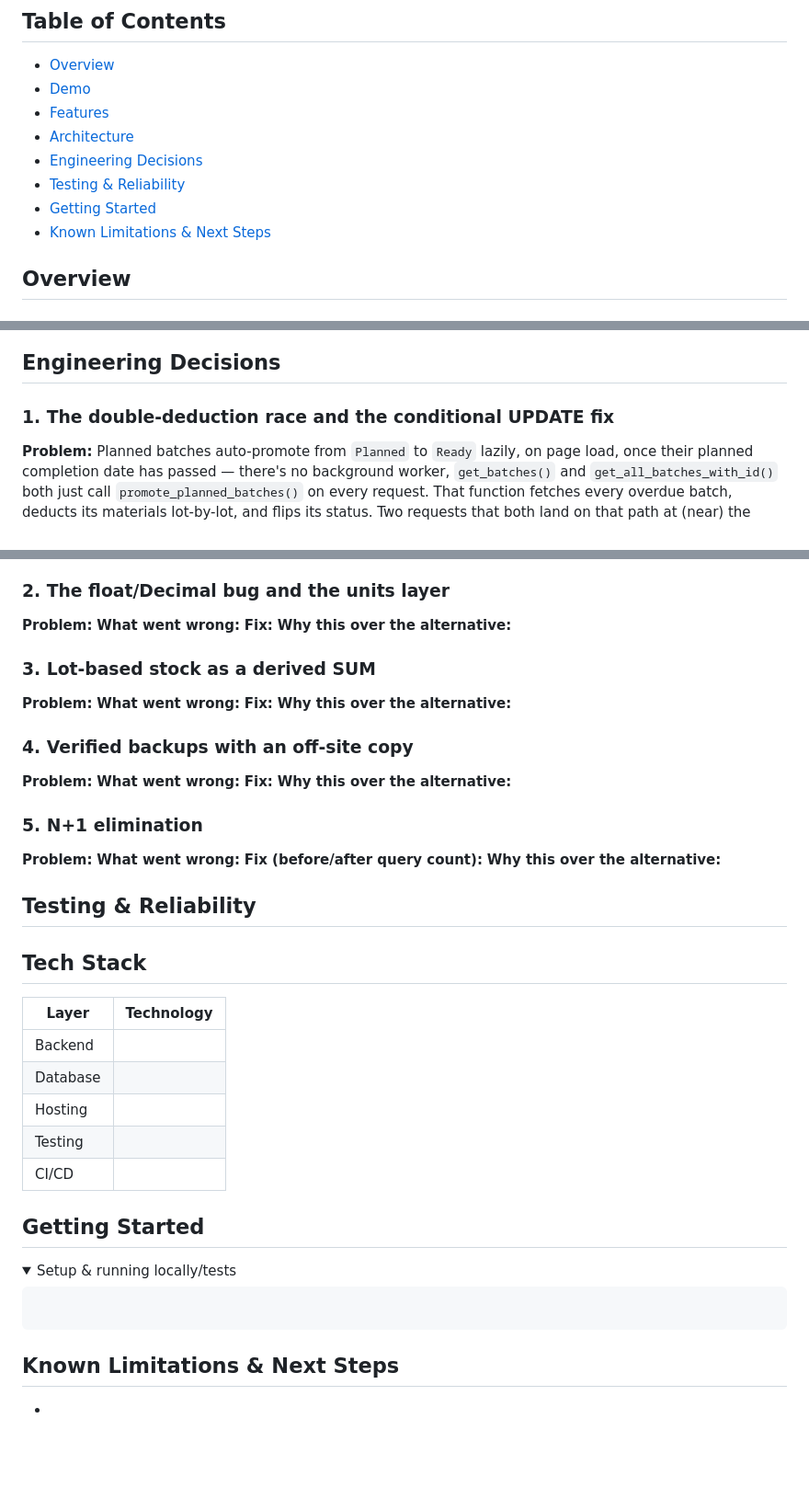
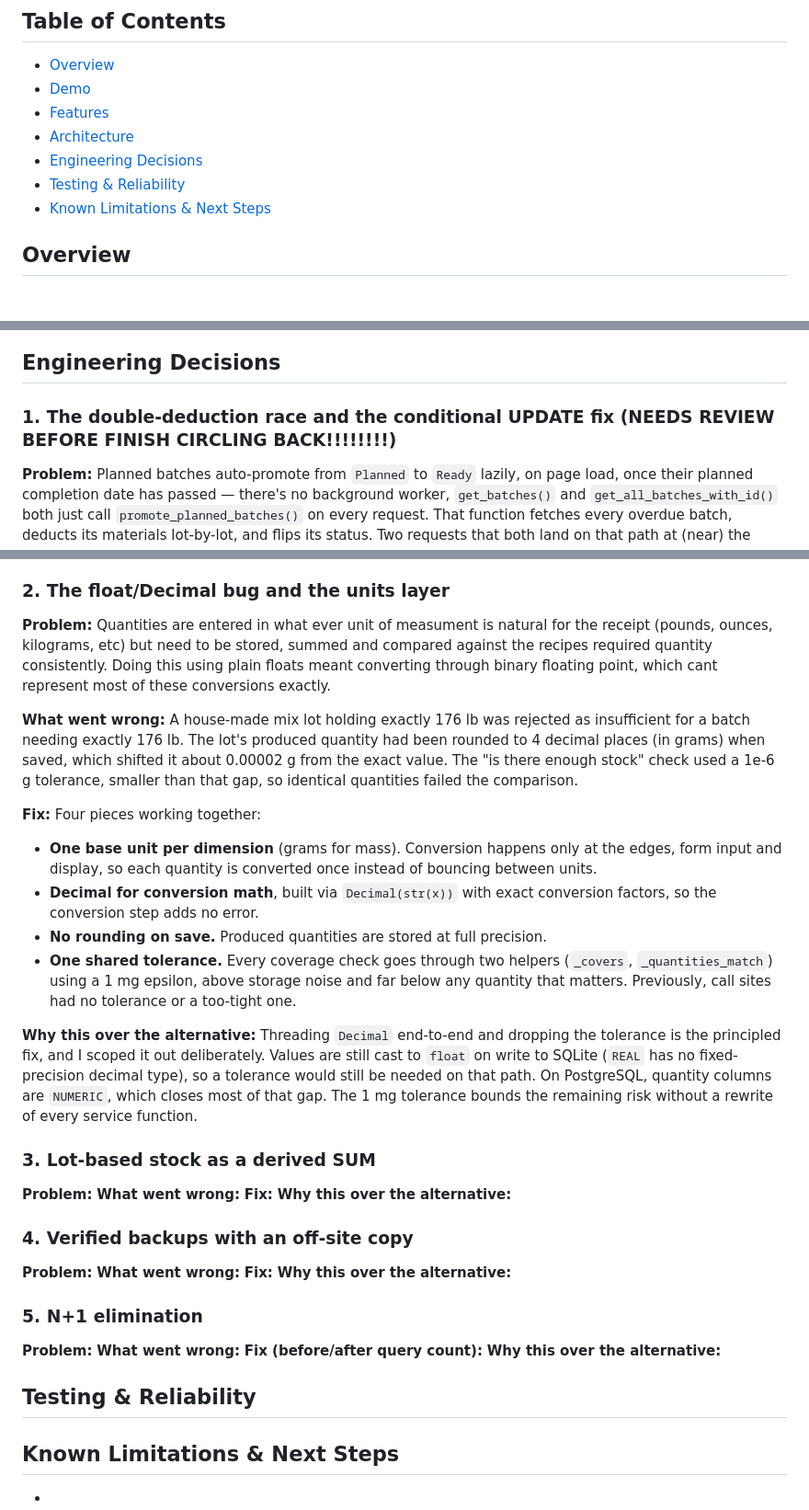
Before and after one commit to aero-greenfield/matcha-inventory-system, a Markdown page: README.md, 3 parts joined by grey strips. Shown at 92% size. Rendered like a GitHub page; folded sections open; blank space fills up the shorter version.

Commit message:
added more to readme

````diff
--- a/README.md
+++ b/README.md
@@ -13,7 +13,6 @@
 - [Architecture](#architecture)
 - [Engineering Decisions](#engineering-decisions)
 - [Testing & Reliability](#testing--reliability)
-- [Getting Started](#getting-started)
 - [Known Limitations & Next Steps](#known-limitations--next-steps)
 
 ## Overview
@@ -76,7 +75,7 @@ erDiagram
 
 <!-- 4-5 entries, each: Problem → What went wrong → Fix → Why this over the alternative -->
 
-### 1. The double-deduction race and the conditional UPDATE fix
+### 1. The double-deduction race and the conditional UPDATE fix (NEEDS REVIEW BEFORE FINISH CIRCLING BACK!!!!!!!!)
 
 **Problem:** Planned batches auto-promote from `Planned` to `Ready` lazily, on page load, once their planned completion date has passed — there's no background worker, `get_batches()` and `get_all_batches_with_id()` both just call `promote_planned_batches()` on every request. That function fetches every overdue batch, deducts its materials lot-by-lot, and flips its status. Two requests that both land on that path at (near) the same time — two different pages, two Gunicorn workers, doesn't matter which — can both end up acting on the same overdue batch.
 
@@ -93,10 +92,18 @@ erDiagram
 
 ### 2. The float/Decimal bug and the units layer
 
-**Problem:**
-**What went wrong:**
-**Fix:**
-**Why this over the alternative:**
+**Problem:** Quantities are entered in what ever unit of measument is natural for the receipt (pounds, ounces, kilograms, etc) but need to be stored, summed and compared against the recipes required quantity consistently. Doing this using plain floats meant converting through binary floating point, which cant represent most of these conversions exactly.
+
+**What went wrong:** A house-made mix lot holding exactly 176 lb was rejected as insufficient for a batch needing exactly 176 lb. The lot's produced quantity had been rounded to 4 decimal places (in grams) when saved, which shifted it about 0.00002 g from the exact value. The "is there enough stock" check used a 1e-6 g tolerance, smaller than that gap, so identical quantities failed the comparison.
+
+**Fix:**  Four pieces working together:
+- **One base unit per dimension** (grams for mass). Conversion happens only at the edges, form input and display, so each quantity is converted once instead of bouncing between units.
+- **Decimal for conversion math**, built via `Decimal(str(x))` with exact conversion factors, so the conversion step adds no error.
+- **No rounding on save.** Produced quantities are stored at full precision.
+- **One shared tolerance.** Every coverage check goes through two helpers (`_covers`, `_quantities_match`) using a 1 mg epsilon, above storage noise and far below any quantity that matters. Previously, call sites had no tolerance or a too-tight one.
+
+
+**Why this over the alternative:** Threading `Decimal` end-to-end and dropping the tolerance is the principled fix, and I scoped it out deliberately. Values are still cast to `float` on write to SQLite (`REAL` has no fixed-precision decimal type), so a tolerance would still be needed on that path. On PostgreSQL, quantity columns are `NUMERIC`, which closes most of that gap. The 1 mg tolerance bounds the remaining risk without a rewrite of every service function.
 
 ### 3. Lot-based stock as a derived SUM
 
@@ -123,26 +130,8 @@ erDiagram
 
 <!-- Hypothesis property tests, deterministic race reproduction, pre-push hook + CI, backup integrity checks. Use real counts only. -->
 
-## Tech Stack
 
-| Layer | Technology |
-|---|---|
-| Backend | |
-| Database | |
-| Hosting | |
-| Testing | |
-| CI/CD | |
 
-## Getting Started
-
-<details>
-<summary>Setup & running locally/tests</summary>
-
-```bash
-
-```
-
-</details>
 
 ## Known Limitations & Next Steps
 
````
